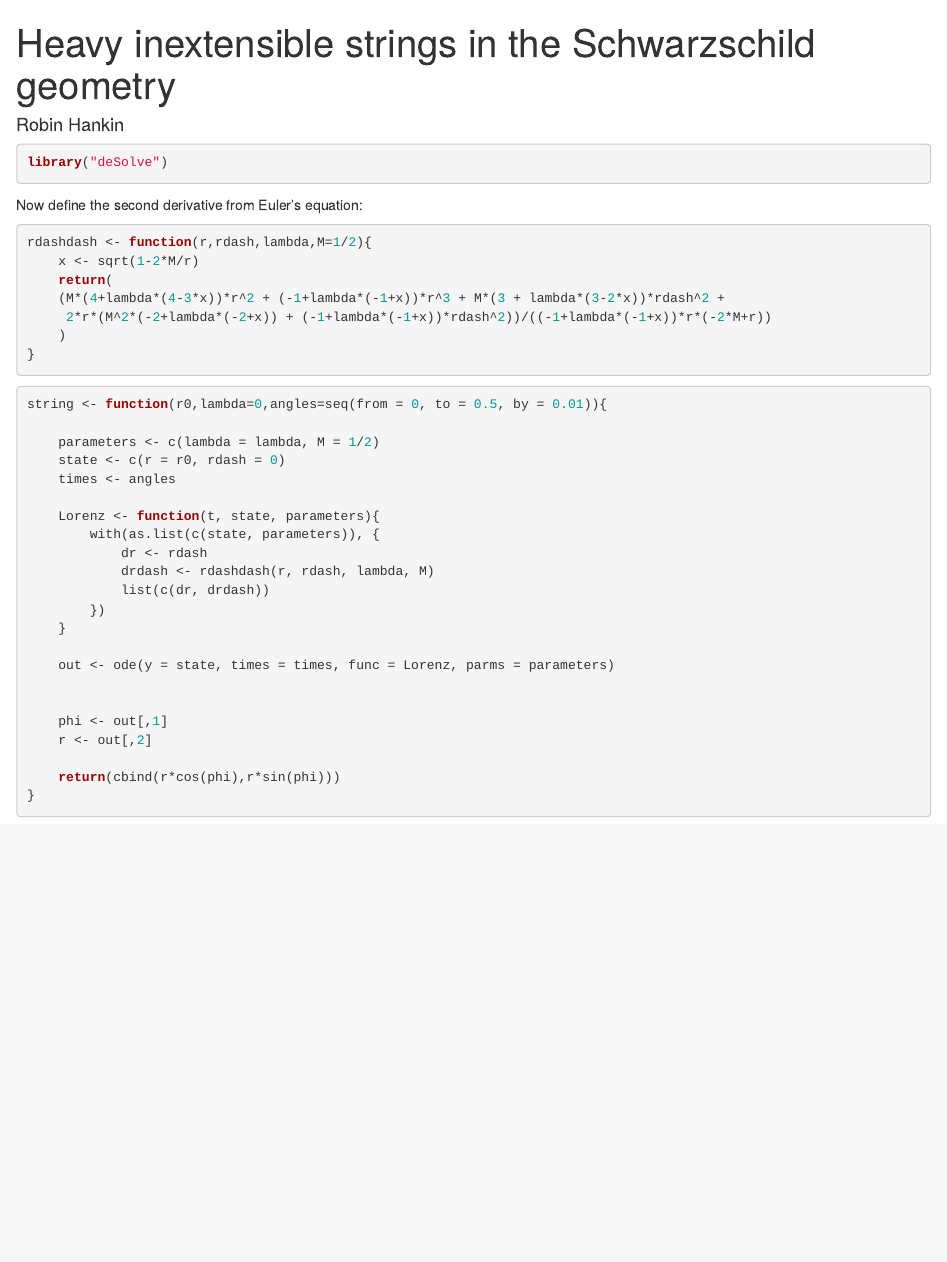
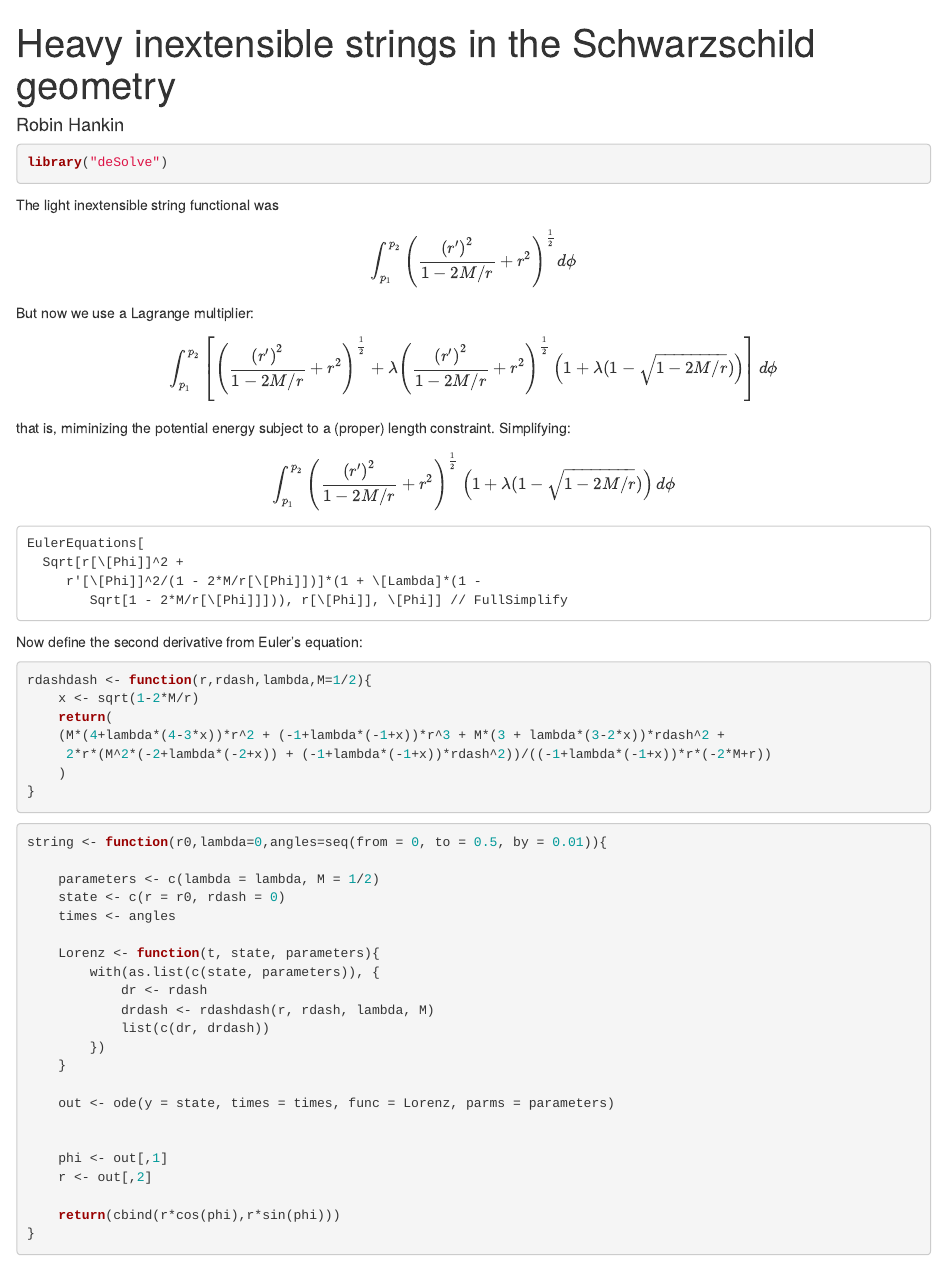
Before and after one commit to RobinHankin/string, an R Markdown document (weighted_string.Rmd): the page in a window 1100 px wide, from its top. Rendered offline with R 4.5, knitr and Pandoc, with nearby package versions; the code chunks are not run, so their results and figures are left out.

Commit message:
start documenting

````diff
--- a/weighted_string.Rmd
+++ b/weighted_string.Rmd
@@ -10,6 +10,39 @@ knitr::opts_chunk$set(echo = TRUE)
 
 ```{r}
 library("deSolve")
+```
+
+The light inextensible string functional was
+
+$$
+\int_{p_1}^{p_2}\left(\frac{\left(r'\right)^2}{1-2M/r} + r^2\right)^\frac{1}{2}d\phi
+$$
+
+But now we use a Lagrange multiplier:
+
+$$
+\int_{p_1}^{p_2}\left[\left(\frac{\left(r'\right)^2}{1-2M/r} + r^2\right)^\frac{1}{2}
++\lambda\left(\frac{\left(r'\right)^2}{1-2M/r} + r^2\right)^\frac{1}{2}
+\left(1+\lambda(1-\sqrt{1-2M/r})\right)
+\right]d\phi
+$$
+
+that is, miminizing the potential energy subject to a (proper) length
+constraint.  Simplifying:
+
+$$
+\int_{p_1}^{p_2}\left(\frac{\left(r'\right)^2}{1-2M/r} +
+r^2\right)^\frac{1}{2} \left(1+\lambda(1-\sqrt{1-2M/r})\right) d\phi
+$$
+
+
+
+
+```
+EulerEquations[
+  Sqrt[r[\[Phi]]^2 +
+     r'[\[Phi]]^2/(1 - 2*M/r[\[Phi]])]*(1 + \[Lambda]*(1 -
+        Sqrt[1 - 2*M/r[\[Phi]]])), r[\[Phi]], \[Phi]] // FullSimplify
 ```
 
 Now define the  second derivative from Euler's equation:
````
